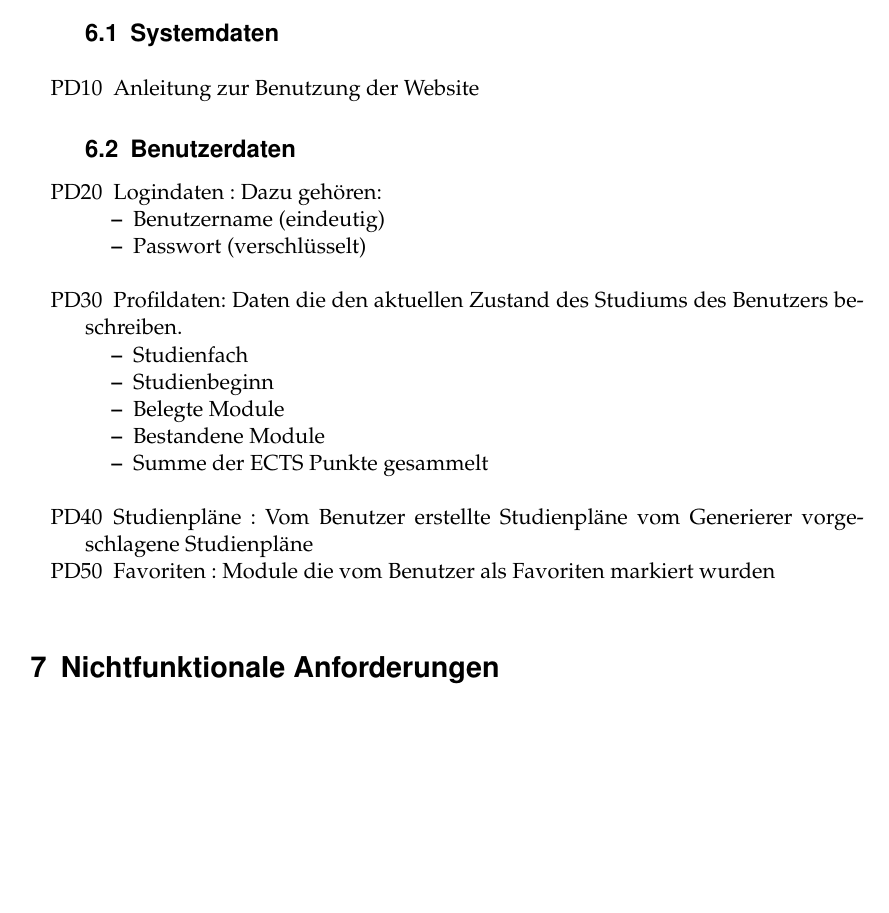
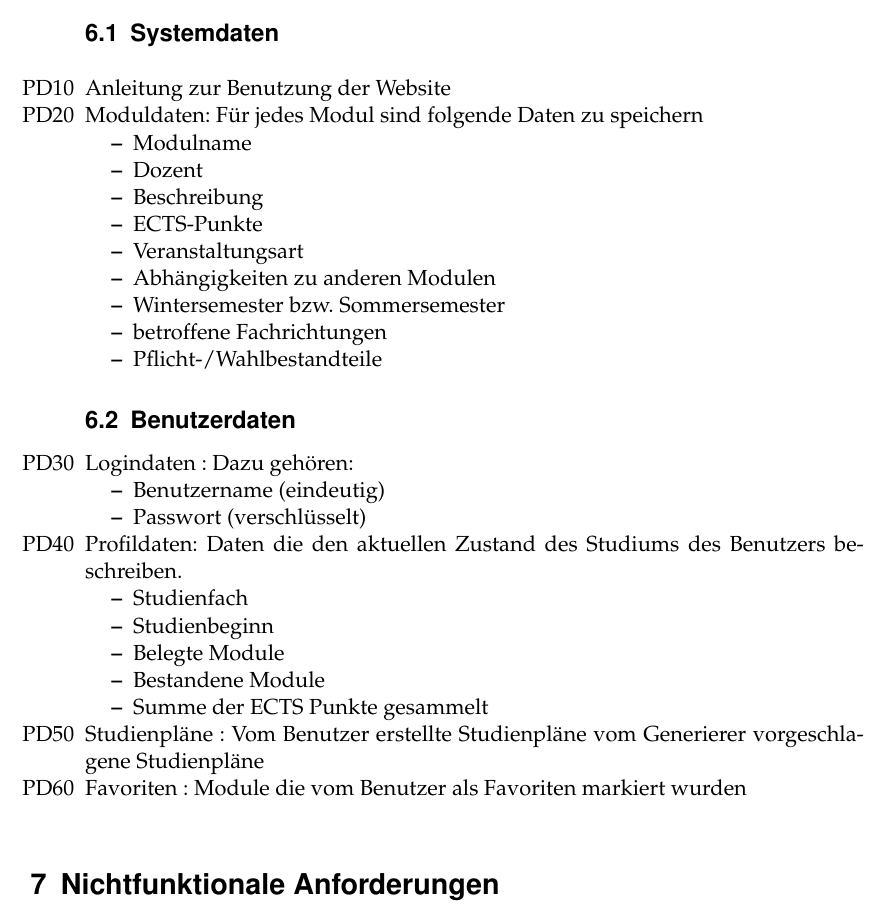
Before and after one commit to PSE-WS1617-IPD-Workflow/PSE_WS1617_IPD_Boehm_Studienplan, a LaTeX document (Pflichtenheft/Pflichtenheft/Pflichtenheft.tex, which reads Pflichtenheft/Pflichtenheft/content/product_data.tex): part of page 8 of 30, cut so that both start at the same text, the shorter picture padded with empty space. Compiled offline with pdfLaTeX.

Commit message:
Systemdaten erweitert

```diff
--- a/Pflichtenheft/Pflichtenheft/content/product_data.tex
+++ b/Pflichtenheft/Pflichtenheft/content/product_data.tex
@@ -1,24 +1,35 @@
 \section{Produktdaten}
 	\begin{itemize}[nosep]
-	\addtolength{\itemindent}{5mm}
 	\subsection{Systemdaten}
 	\item[PD10]Anleitung zur Benutzung der 		Website
+	\item[PD20]Moduldaten: Für jedes Modul sind folgende Daten zu speichern
+	\begin{itemize}
+	\item Modulname
+	\item Dozent
+	\item Beschreibung
+	\item ECTS-Punkte
+	\item Veranstaltungsart
+	\item Abhängigkeiten zu anderen Modulen
+	\item Wintersemester bzw. Sommersemester
+	\item betroffene Fachrichtungen
+	\item Pflicht-/Wahlbestandteile
+	\end{itemize}
 	\subsection{Benutzerdaten}
-	\item[PD20]Logindaten : Dazu gehören:
+	\item[PD30]Logindaten : Dazu gehören:
 		\begin{itemize}
 		\item Benutzername (eindeutig)
-		\item Passwort (verschlüsselt)\\
+		\item Passwort (verschlüsselt)
 		\end{itemize}
-	\item[PD30]Profildaten: Daten die den aktuellen Zustand des Studiums des Benutzers beschreiben.
+	\item[PD40]Profildaten: Daten die den aktuellen Zustand des Studiums des Benutzers beschreiben.
 		\begin{itemize}
 		\item Studienfach
 		\item Studienbeginn
 		\item Belegte Module
 		\item Bestandene Module
-		\item Summe der ECTS Punkte gesammelt\\
+		\item Summe der ECTS Punkte gesammelt
 		\end{itemize}
-\item[PD40]Studienpläne :
+\item[PD50]Studienpläne :
 	Vom Benutzer erstellte Studienpläne
 	vom Generierer vorgeschlagene Studienpläne
-\item[PD50] Favoriten : Module die vom Benutzer als Favoriten markiert wurden
+\item[PD60] Favoriten : Module die vom Benutzer als Favoriten markiert wurden
 \end{itemize}
```
